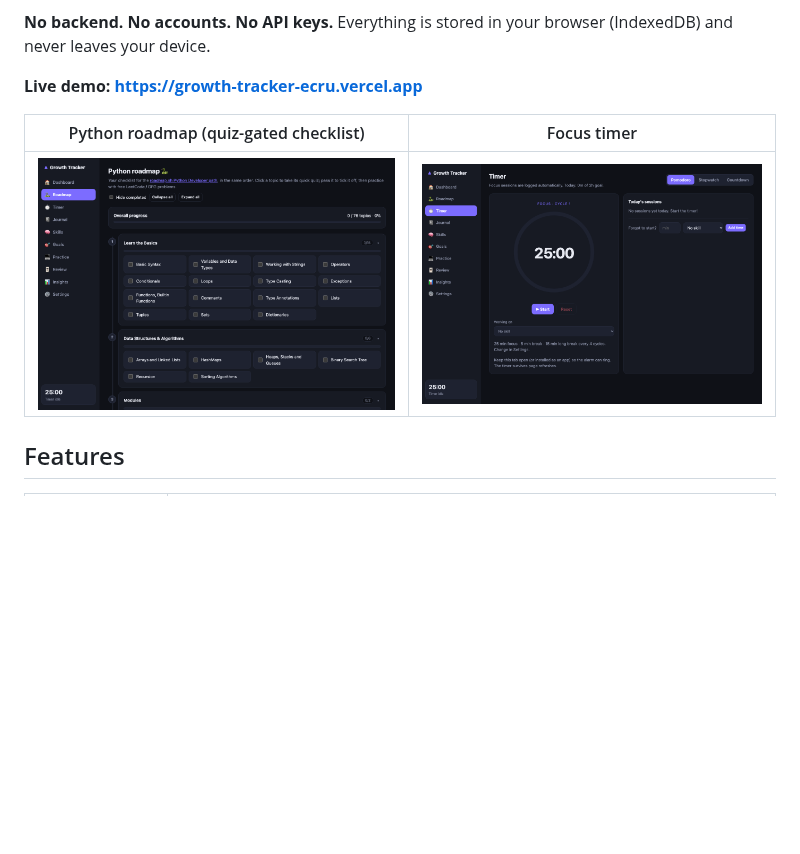
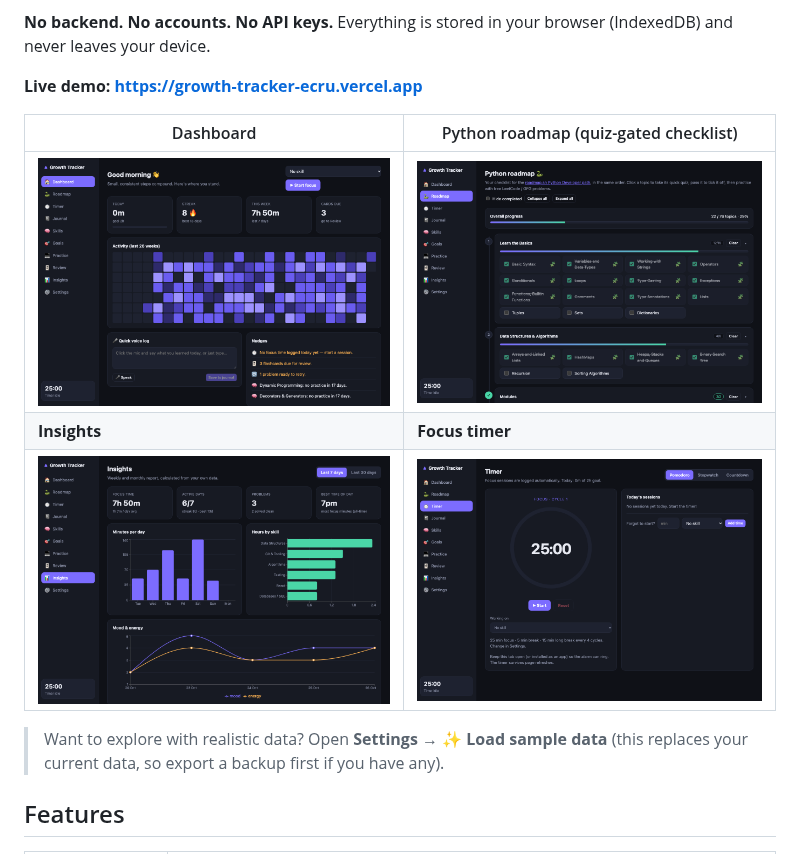
Before and after one commit to soham7117/growth-tracker, a Markdown page: README.md, the part around the change. GitHub-like rendering; pictures changed too: docs/dashboard.png (added), docs/insights.png (added), docs/roadmap.png; blank space fills up the shorter version.

```diff
--- a/README.md
+++ b/README.md
@@ -6,9 +6,13 @@ An offline-first web app to track your growth as a developer. Focus timers with
 
 **Live demo: https://growth-tracker-ecru.vercel.app**
 
-| Python roadmap (quiz-gated checklist) | Focus timer |
+| Dashboard | Python roadmap (quiz-gated checklist) |
 |---|---|
-| ![Python roadmap checklist](docs/roadmap.png) | ![Pomodoro timer](docs/timer.png) |
+| ![Dashboard with heatmap, streak and nudges](docs/dashboard.png) | ![Python roadmap checklist](docs/roadmap.png) |
+| **Insights** | **Focus timer** |
+| ![Weekly insights charts](docs/insights.png) | ![Pomodoro timer](docs/timer.png) |
+
+> Want to explore with realistic data? Open **Settings → ✨ Load sample data** (this replaces your current data, so export a backup first if you have any).
 
 ## Features
 
```
Also changed, not shown: .github/PULL_REQUEST_TEMPLATE.md (added, +11 -0 lines), 6 other files.
